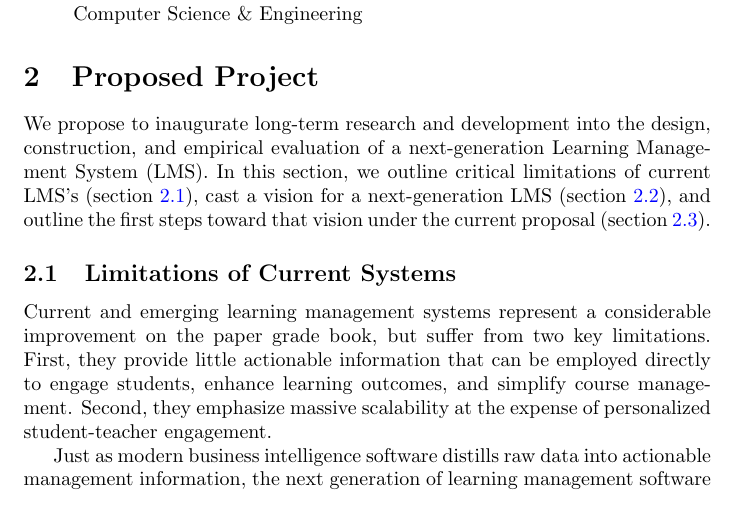
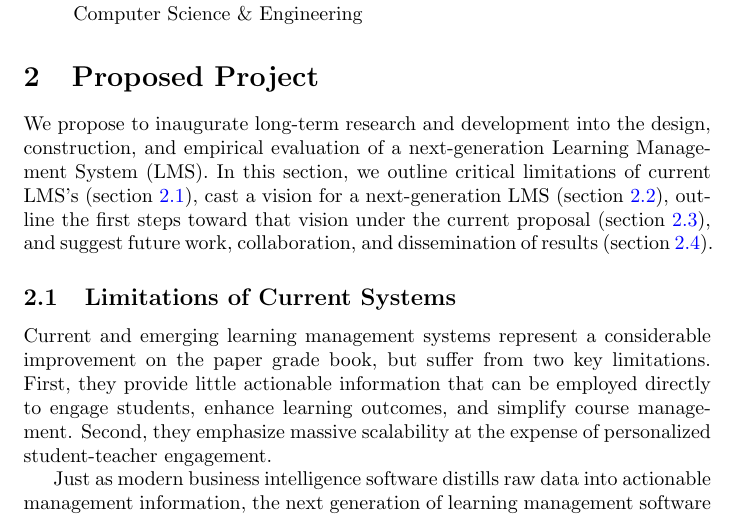
Before and after one commit to quantum-bits/FMUS-2016, a LaTeX document (fmus-proposal-2016-lms.tex): part of page 2 of 9, cut so that both start at the same text. Compiled offline with pdfLaTeX.

Commit message:
Minor edits to introduction.

```diff
--- a/fmus-proposal-2016-lms.tex
+++ b/fmus-proposal-2016-lms.tex
@@ -69,11 +69,11 @@ Students involved in the project are:
 We propose to inaugurate long-term research and development
 into the design, construction, and empirical evaluation
 of a next-generation Learning Management System (LMS).
-In this section, we outline
-critical limitations of current LMS's (section~\ref{sec:current-limitations}),
+In this section, we
+outline critical limitations of current LMS's (section~\ref{sec:current-limitations}),
 cast a vision for a next-generation LMS (section~\ref{sec:future-vision}),
-and outline the first steps toward that vision
-under the current proposal (section~\ref{sec:current-proposal}).
+outline the first steps toward that vision under the current proposal (section~\ref{sec:current-proposal}),
+and suggest future work, collaboration, and dissemination of results (section~\ref{sec:future-work}).
 
 \subsection{Limitations of Current Systems}
 \label{sec:current-limitations}
```
